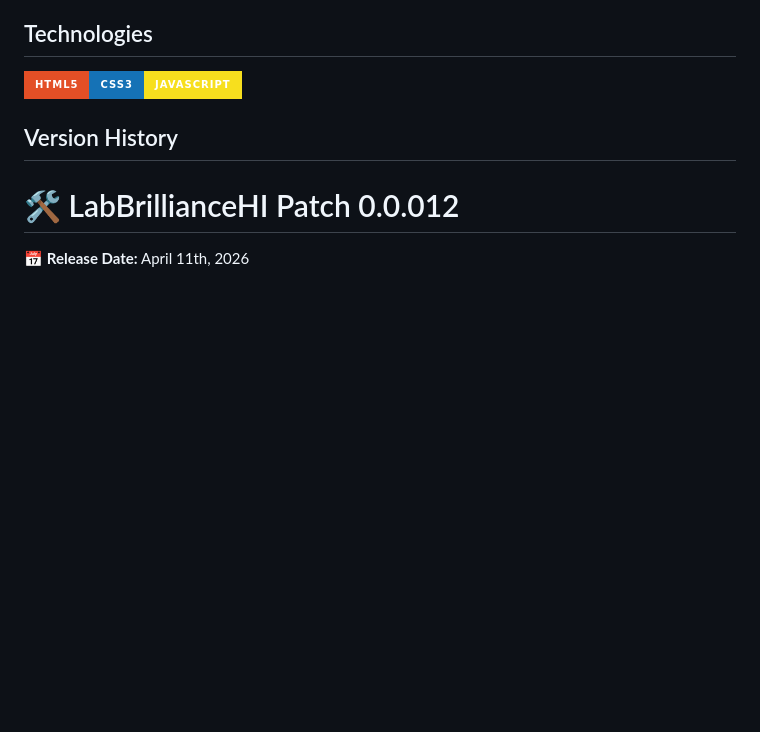
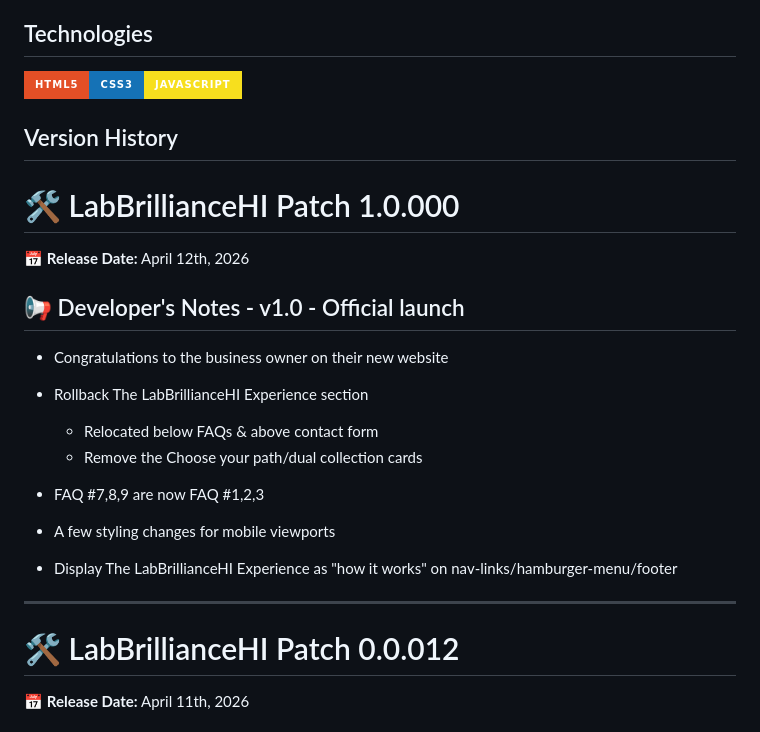
Before and after one commit to boobeh123/LabBrillianceHI, a Markdown page: README.md, the part around the change. Rendered like a GitHub page; badges without logos; blank space fills up the shorter version.

```diff
--- a/README.md
+++ b/README.md
@@ -17,6 +17,20 @@ LabBrillianceHI webpage - https://labbrilliancehi.netlify.app/
 <img src="https://img.shields.io/badge/html5%20-%23E34F26.svg?&style=for-the-badge&logo=html5&logoColor=white" alt="HTML" height="50"/><img src="https://img.shields.io/badge/css3%20-%231572B6.svg?&style=for-the-badge&logo=css3&logoColor=white" alt="CSS" height="50"/><img src="https://img.shields.io/badge/JavaScript-F7DF1E?style=for-the-badge&logo=javascript&logoColor=black" alt="JavaScript" height="50"/>
 
 ## Version History
+# 🛠️ LabBrillianceHI Patch 1.0.000
+📅 **Release Date:** April 12th, 2026
+
+## 📢 Developer's Notes - v1.0 - Official launch
+
+- Congratulations to the business owner on their new website
+
+- Rollback The LabBrillianceHI Experience section
+    - Relocated below FAQs & above contact form
+    - Remove the Choose your path/dual collection cards
+- FAQ #7,8,9 are now FAQ #1,2,3
+- A few styling changes for mobile viewports
+- Display The LabBrillianceHI Experience as "how it works" on nav-links/hamburger-menu/footer
+---------------------------------------------------------------------------------------------------------------------------
 # 🛠️ LabBrillianceHI Patch 0.0.012
 📅 **Release Date:** April 11th, 2026
 
```
